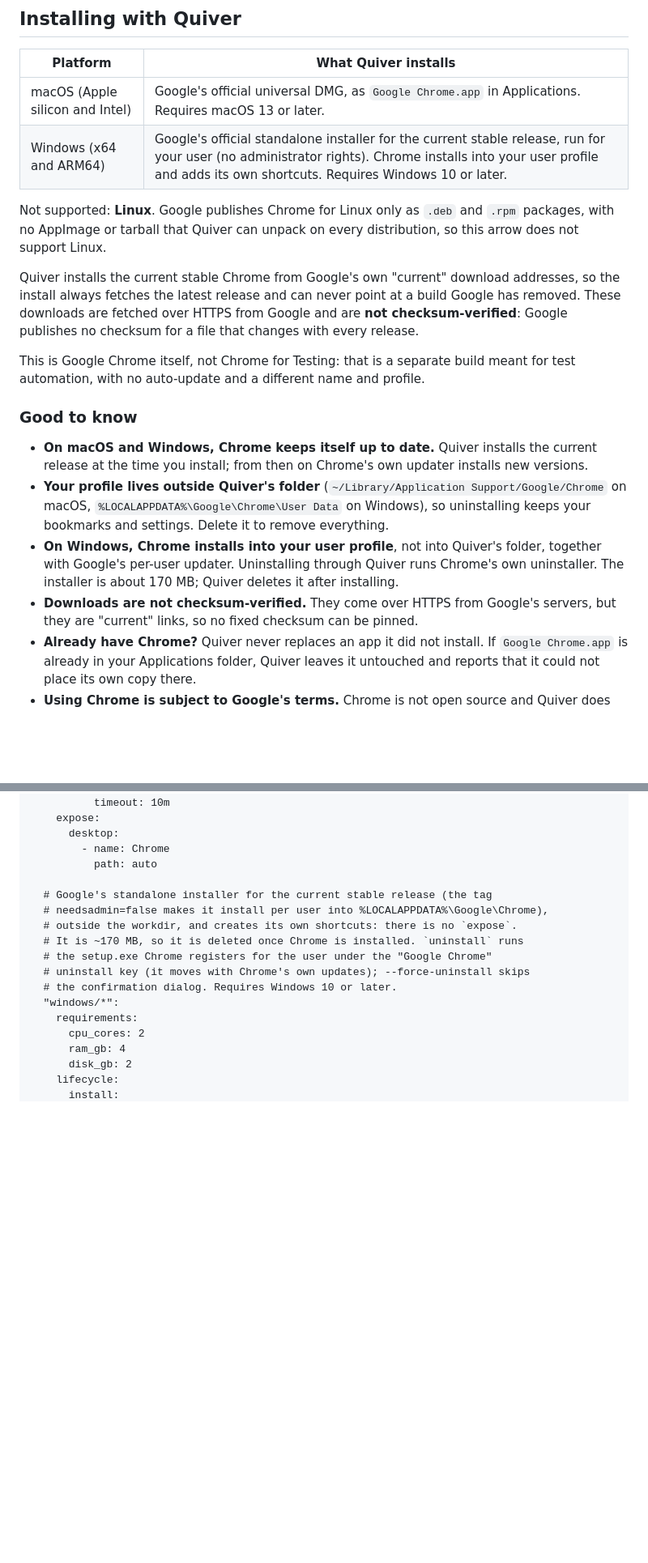
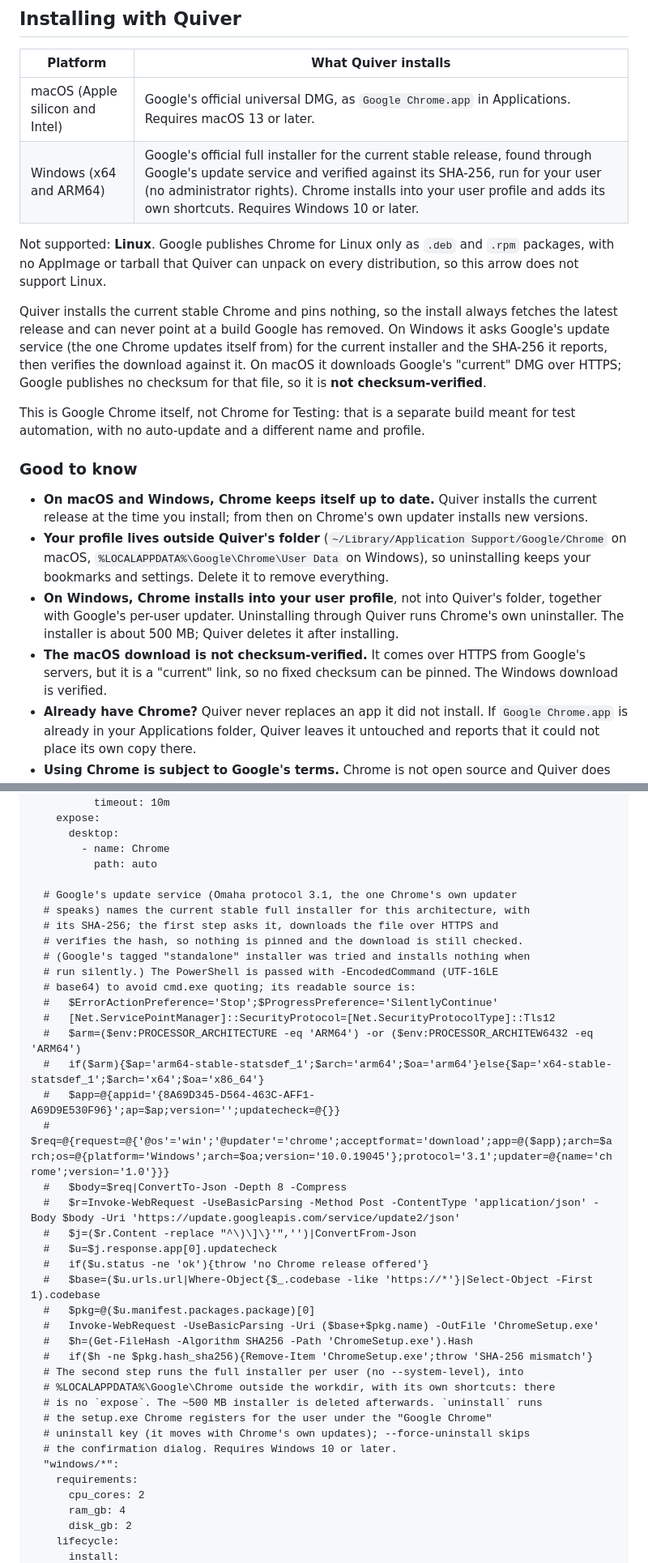
Before and after one commit to rabbytesoftware/quiver.essentials, a Markdown page: apps/google-chrome.md, 2 parts joined by grey strips. Shown at 81% size. Rendered like a GitHub page; blank space fills up the shorter version.

Commit message:
fix(chrome): resolve the current Windows installer from Google's update service at install time
Co-Authored-By: Claude Sonnet 5.5 <noreply@anthropic.com>

```diff
--- a/apps/google-chrome.md
+++ b/apps/google-chrome.md
@@ -18,11 +18,11 @@ Google Chrome is Google's web browser. It signs in with a Google account to sync
 | Platform | What Quiver installs |
 |---|---|
 | macOS (Apple silicon and Intel) | Google's official universal DMG, as `Google Chrome.app` in Applications. Requires macOS 13 or later. |
-| Windows (x64 and ARM64) | Google's official standalone installer for the current stable release, run for your user (no administrator rights). Chrome installs into your user profile and adds its own shortcuts. Requires Windows 10 or later. |
+| Windows (x64 and ARM64) | Google's official full installer for the current stable release, found through Google's update service and verified against its SHA-256, run for your user (no administrator rights). Chrome installs into your user profile and adds its own shortcuts. Requires Windows 10 or later. |
 
 Not supported: **Linux**. Google publishes Chrome for Linux only as `.deb` and `.rpm` packages, with no AppImage or tarball that Quiver can unpack on every distribution, so this arrow does not support Linux.
 
-Quiver installs the current stable Chrome from Google's own "current" download addresses, so the install always fetches the latest release and can never point at a build Google has removed. These downloads are fetched over HTTPS from Google and are **not checksum-verified**: Google publishes no checksum for a file that changes with every release.
+Quiver installs the current stable Chrome and pins nothing, so the install always fetches the latest release and can never point at a build Google has removed. On Windows it asks Google's update service (the one Chrome updates itself from) for the current installer and the SHA-256 it reports, then verifies the download against it. On macOS it downloads Google's "current" DMG over HTTPS; Google publishes no checksum for that file, so it is **not checksum-verified**.
 
 This is Google Chrome itself, not Chrome for Testing: that is a separate build meant for test automation, with no auto-update and a different name and profile.
 
@@ -30,8 +30,8 @@ This is Google Chrome itself, not Chrome for Testing: that is a separate build m
 
 - **On macOS and Windows, Chrome keeps itself up to date.** Quiver installs the current release at the time you install; from then on Chrome's own updater installs new versions.
 - **Your profile lives outside Quiver's folder** (`~/Library/Application Support/Google/Chrome` on macOS, `%LOCALAPPDATA%\Google\Chrome\User Data` on Windows), so uninstalling keeps your bookmarks and settings. Delete it to remove everything.
-- **On Windows, Chrome installs into your user profile**, not into Quiver's folder, together with Google's per-user updater. Uninstalling through Quiver runs Chrome's own uninstaller. The installer is about 170 MB; Quiver deletes it after installing.
-- **Downloads are not checksum-verified.** They come over HTTPS from Google's servers, but they are "current" links, so no fixed checksum can be pinned.
+- **On Windows, Chrome installs into your user profile**, not into Quiver's folder, together with Google's per-user updater. Uninstalling through Quiver runs Chrome's own uninstaller. The installer is about 500 MB; Quiver deletes it after installing.
+- **The macOS download is not checksum-verified.** It comes over HTTPS from Google's servers, but it is a "current" link, so no fixed checksum can be pinned. The Windows download is verified.
 - **Already have Chrome?** Quiver never replaces an app it did not install. If `Google Chrome.app` is already in your Applications folder, Quiver leaves it untouched and reports that it could not place its own copy there.
 - **Using Chrome is subject to Google's terms.** Chrome is not open source and Quiver does not redistribute it: it downloads Google's files straight from Google's servers onto your machine.
 
@@ -92,10 +93,32 @@ targets:
         - name: Chrome
           path: auto
 
-  # Google's standalone installer for the current stable release (the tag
-  # needsadmin=false makes it install per user into %LOCALAPPDATA%\Google\Chrome),
-  # outside the workdir, and creates its own shortcuts: there is no `expose`.
-  # It is ~170 MB, so it is deleted once Chrome is installed. `uninstall` runs
+  # Google's update service (Omaha protocol 3.1, the one Chrome's own updater
+  # speaks) names the current stable full installer for this architecture, with
+  # its SHA-256; the first step asks it, downloads the file over HTTPS and
+  # verifies the hash, so nothing is pinned and the download is still checked.
+  # (Google's tagged "standalone" installer was tried and installs nothing when
+  # run silently.) The PowerShell is passed with -EncodedCommand (UTF-16LE
+  # base64) to avoid cmd.exe quoting; its readable source is:
+  #   $ErrorActionPreference='Stop';$ProgressPreference='SilentlyContinue'
+  #   [Net.ServicePointManager]::SecurityProtocol=[Net.SecurityProtocolType]::Tls12
+  #   $arm=($env:PROCESSOR_ARCHITECTURE -eq 'ARM64') -or ($env:PROCESSOR_ARCHITEW6432 -eq 'ARM64')
+  #   if($arm){$ap='arm64-stable-statsdef_1';$arch='arm64';$oa='arm64'}else{$ap='x64-stable-statsdef_1';$arch='x64';$oa='x86_64'}
+  #   $app=@{appid='{8A69D345-D564-463C-AFF1-A69D9E530F96}';ap=$ap;version='';updatecheck=@{}}
+  #   $req=@{request=@{'@os'='win';'@updater'='chrome';acceptformat='download';app=@($app);arch=$arch;os=@{platform='Windows';arch=$oa;version='10.0.19045'};protocol='3.1';updater=@{name='chrome';version='1.0'}}}
+  #   $body=$req|ConvertTo-Json -Depth 8 -Compress
+  #   $r=Invoke-WebRequest -UseBasicParsing -Method Post -ContentType 'application/json' -Body $body -Uri 'https://update.googleapis.com/service/update2/json'
+  #   $j=($r.Content -replace "^\)\]\}'",'')|ConvertFrom-Json
+  #   $u=$j.response.app[0].updatecheck
+  #   if($u.status -ne 'ok'){throw 'no Chrome release offered'}
+  #   $base=($u.urls.url|Where-Object{$_.codebase -like 'https://*'}|Select-Object -First 1).codebase
+  #   $pkg=@($u.manifest.packages.package)[0]
+  #   Invoke-WebRequest -UseBasicParsing -Uri ($base+$pkg.name) -OutFile 'ChromeSetup.exe'
+  #   $h=(Get-FileHash -Algorithm SHA256 -Path 'ChromeSetup.exe').Hash
+  #   if($h -ne $pkg.hash_sha256){Remove-Item 'ChromeSetup.exe';throw 'SHA-256 mismatch'}
+  # The second step runs the full installer per user (no --system-level), into
+  # %LOCALAPPDATA%\Google\Chrome outside the workdir, with its own shortcuts: there
+  # is no `expose`. The ~500 MB installer is deleted afterwards. `uninstall` runs
   # the setup.exe Chrome registers for the user under the "Google Chrome"
   # uninstall key (it moves with Chrome's own updates); --force-uninstall skips
   # the confirmation dialog. Requires Windows 10 or later.
```
Also changed, not shown: other parts of apps/google-chrome.md (+8 -10 lines).
